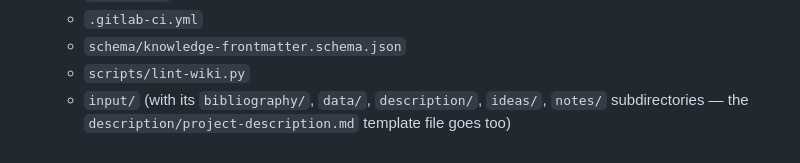
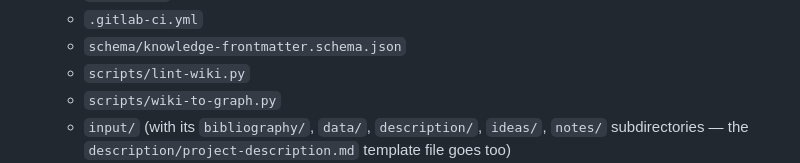
Before and after one commit to leiverkus/research-superpowers, a Markdown page: skills/scaffold-research-project/SKILL.md, the part around the change. GitHub-like rendering.

```diff
--- a/skills/scaffold-research-project/SKILL.md
+++ b/skills/scaffold-research-project/SKILL.md
@@ -80,6 +80,7 @@ Create a TodoWrite task for each. Complete in order; do not write files until al
    - `.gitlab-ci.yml`
    - `schema/knowledge-frontmatter.schema.json`
    - `scripts/lint-wiki.py`
+   - `scripts/wiki-to-graph.py`
    - `input/` (with its `bibliography/`, `data/`, `description/`, `ideas/`, `notes/` subdirectories — the `description/project-description.md` template file goes too)
    - `knowledge/` (plain Markdown wiki — `_meta/`, the four `_example-*.md` files in `entities/`, `concepts/`, `sources/`, `synthesis/`, plus an empty `assets/` and `_meta/log.md`, `_meta/index.md`; no `_quarto.yml` or `Makefile` — the wiki has no build step)
    - `output/` (`bibtex/references.bib`, `bibtex/csl/`, `publication/article/article.qmd`, `publication/book/_quarto.yml` and chapters, `presentation/talk.qmd`, plus their Makefiles)
```
Also changed, not shown: templates/research-project-template/CLAUDE.md (+6 -0 lines).
